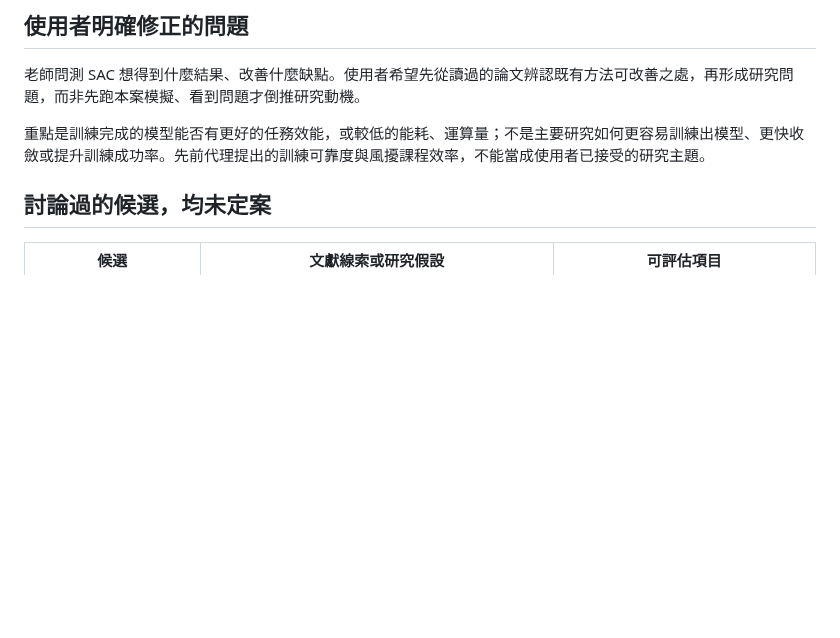
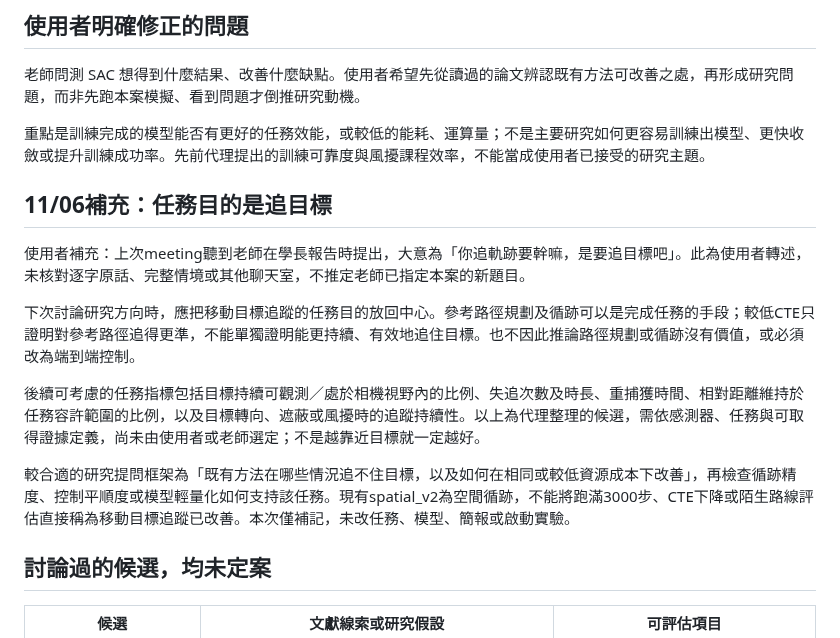
Before and after one commit to yeyi58095/ModularTraining, a Markdown page: docs/research/research-direction-reminder-2026-11-05.md, the part around the change. Rendered like a GitHub page; blank space fills up the shorter version.

Commit message:
docs: distinguish target tracking goal from path following

```diff
--- a/docs/research/research-direction-reminder-2026-11-05.md
+++ b/docs/research/research-direction-reminder-2026-11-05.md
@@ -7,6 +7,16 @@
 老師問測 SAC 想得到什麼結果、改善什麼缺點。使用者希望先從讀過的論文辨認既有方法可改善之處，再形成研究問題，而非先跑本案模擬、看到問題才倒推研究動機。
 
 重點是訓練完成的模型能否有更好的任務效能，或較低的能耗、運算量；不是主要研究如何更容易訓練出模型、更快收斂或提升訓練成功率。先前代理提出的訓練可靠度與風擾課程效率，不能當成使用者已接受的研究主題。
+
+## 11/06補充：任務目的是追目標
+
+使用者補充：上次meeting聽到老師在學長報告時提出，大意為「你追軌跡要幹嘛，是要追目標吧」。此為使用者轉述，未核對逐字原話、完整情境或其他聊天室，不推定老師已指定本案的新題目。
+
+下次討論研究方向時，應把移動目標追蹤的任務目的放回中心。參考路徑規劃及循跡可以是完成任務的手段；較低CTE只證明對參考路徑追得更準，不能單獨證明能更持續、有效地追住目標。也不因此推論路徑規劃或循跡沒有價值，或必須改為端到端控制。
+
+後續可考慮的任務指標包括目標持續可觀測／處於相機視野內的比例、失追次數及時長、重捕獲時間、相對距離維持於任務容許範圍的比例，以及目標轉向、遮蔽或風擾時的追蹤持續性。以上為代理整理的候選，需依感測器、任務與可取得證據定義，尚未由使用者或老師選定；不是越靠近目標就一定越好。
+
+較合適的研究提問框架為「既有方法在哪些情況追不住目標，以及如何在相同或較低資源成本下改善」，再檢查循跡精度、控制平順度或模型輕量化如何支持該任務。現有spatial_v2為空間循跡，不能將跑滿3000步、CTE下降或陌生路線評估直接稱為移動目標追蹤已改善。本次僅補記，未改任務、模型、簡報或啟動實驗。
 
 ## 討論過的候選，均未定案
 
```
Also changed, not shown: AGENTS.md (+2 -0 lines), docs/records/current-status.md (+2 -0 lines).
